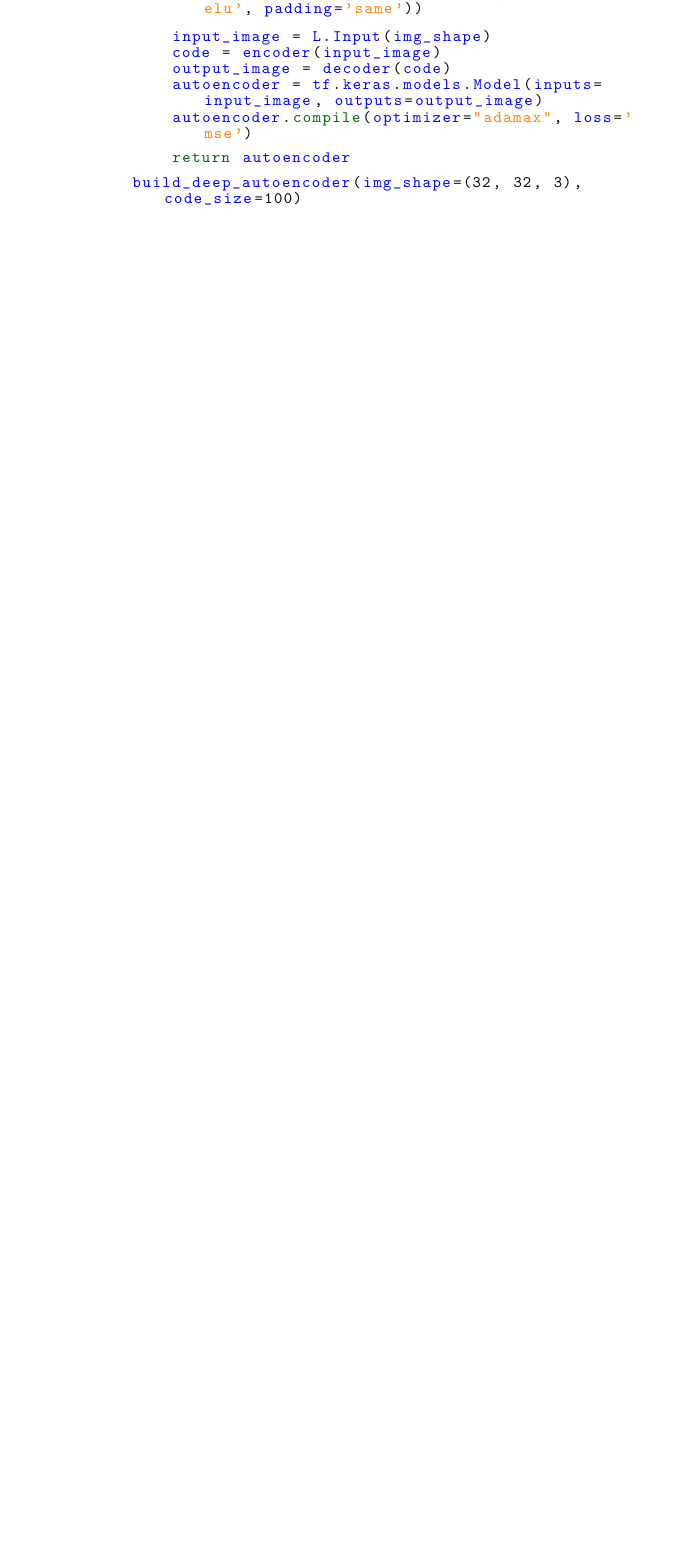
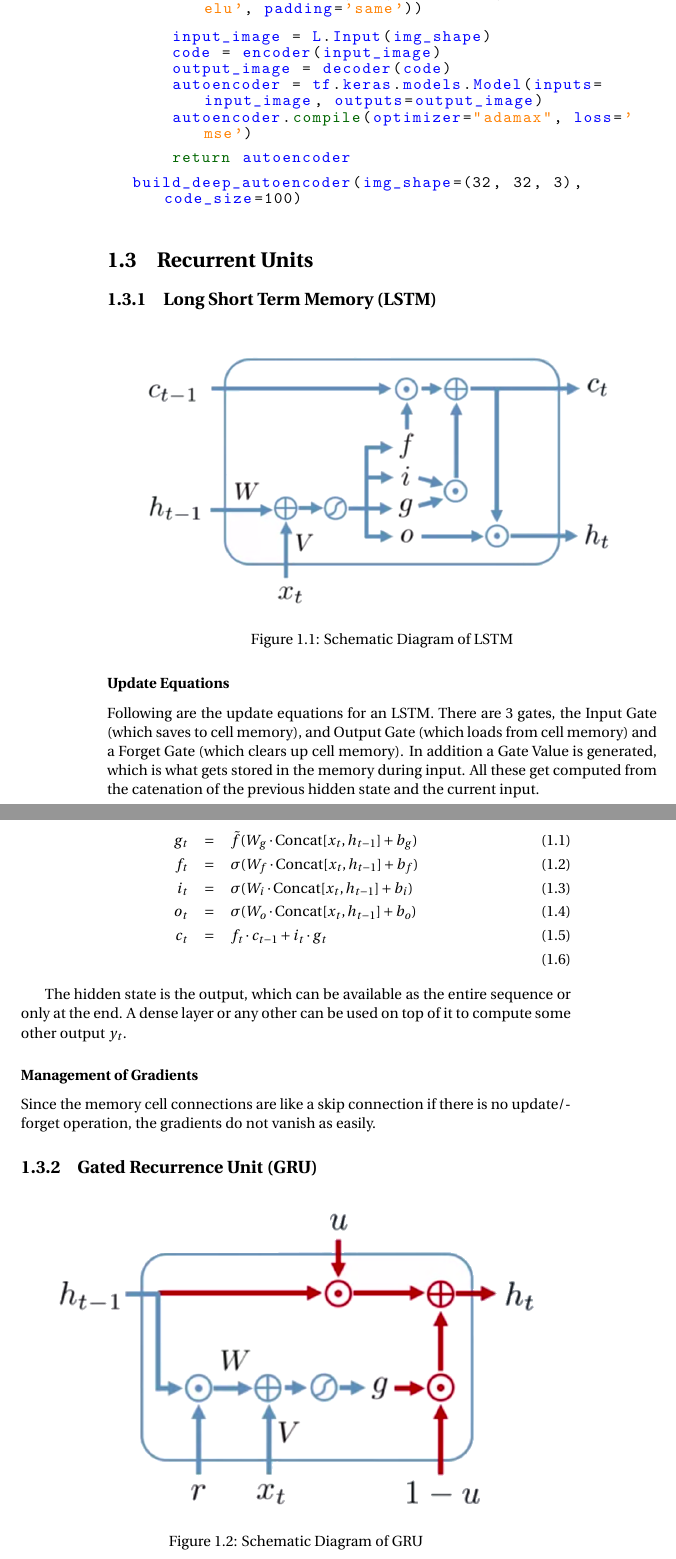
Before and after one commit to AnimeshSinha1309/research-notes, a LaTeX book (notebook.tex, which reads tex/ml/BasicArchitectures.tex): part of page 4 of 19 before the commit and two parts of pages 4 and 5 of 20 after it, the two joined at a grey line, cut so that both start at the same text, the shorter picture padded with empty space. Compiled offline with pdfLaTeX.

Commit message:
Starting Recurrent Cells
Basic info on LSTMs and GRUs.

```diff
--- a/tex/ml/BasicArchitectures.tex
+++ b/tex/ml/BasicArchitectures.tex
@@ -44,3 +44,45 @@ decoder.save_weights("decoder.h5")
 Here is the code for the setting up a Convolutional AutoEncoders. Follows a 4 layer Conv-Pool and then 1 Dense layer architecture to encode, then a dense layer followed by Transpose Convolutional layers to decode.
 
 \lstinputlisting[style=py]{snippets/ml_architectures/convolutional_autoencoder.py}
+
+
+
+\section{Recurrent Units}
+
+
+\subsection{Long Short Term Memory (LSTM)}
+
+\begin{figure}[H]
+	\centering
+	\includegraphics[width=0.9\linewidth]{img/aml/lstm-schematic.png}
+	\caption{Schematic Diagram of LSTM}
+	\label{fig:lstm-schmatic}
+\end{figure}
+
+\subsubsection{Update Equations}
+
+Following are the update equations for an LSTM. There are 3 gates, the Input Gate (which saves to cell memory), and Output Gate (which loads from cell memory) and a Forget Gate (which clears up cell memory). In addition a Gate Value is generated, which is what gets stored in the memory during input. All these get computed from the catenation of the previous hidden state and the current input.
+
+\begin{eqnarray}
+	g_t &=& \tilde{f}(W_g \cdot \text{Concat}[x_t, h_{t - 1}] + b_g) \\
+	f_t &=& \sigma(W_f \cdot \text{Concat}[x_t, h_{t - 1}] + b_f) \\
+	i_t &=& \sigma(W_i \cdot \text{Concat}[x_t, h_{t - 1}] + b_i) \\
+	o_t &=& \sigma(W_o \cdot \text{Concat}[x_t, h_{t - 1}] + b_o) \\
+	c_t &=& f_t \cdot c_{t - 1} + i_t \cdot g_t \\
+\end{eqnarray}
+
+The hidden state is the output, which can be available as the entire sequence or only at the end. A dense layer or any other can be used on top of it to compute some other output $y_t$.
+
+\subsubsection{Management of Gradients}
+
+Since the memory cell connections are like a skip connection if there is no update/forget operation, the gradients do not vanish as easily.
+
+
+\subsection{Gated Recurrence Unit (GRU)}
+
+\begin{figure}[H]
+	\centering
+	\includegraphics[width=0.9\linewidth]{img/aml/gru-schematic.png}
+	\caption{Schematic Diagram of GRU}
+	\label{fig:gru-schmatic}
+\end{figure}
```
Also changed, not shown: img/aml/gru-schematic.png (added), img/aml/lstm-schematic.png (added), notebook.pdf, 1 other file.
